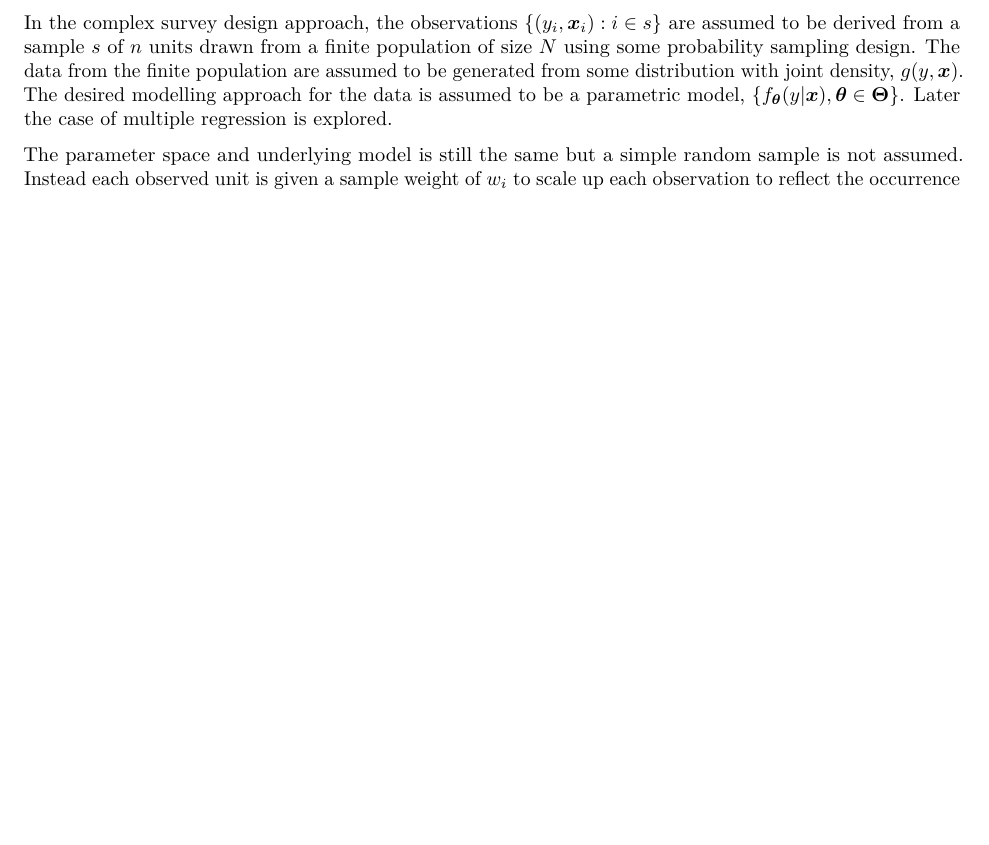
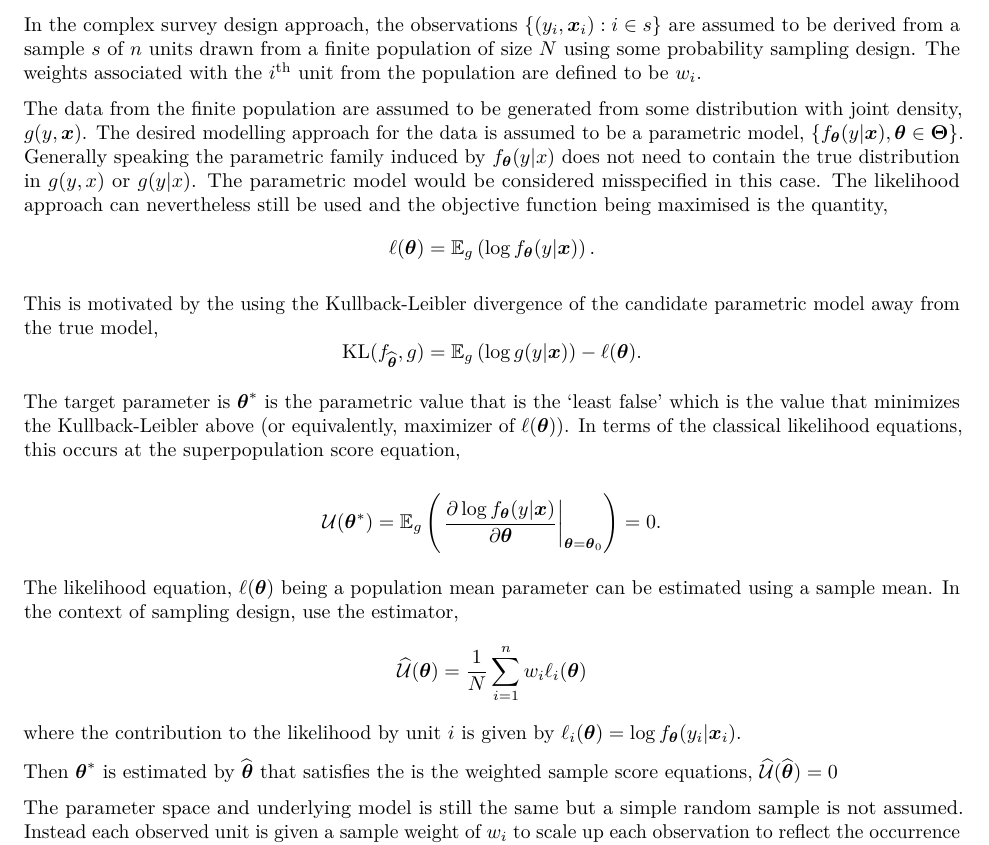
Before and after one commit to Displayr/flipRegression, an R Markdown document (vignettes/dAIC-Linear-Regression.Rmd): part of page 3 of 4 before the commit and part of page 3 of 5 after it, cut so that both start at the same text, the shorter picture padded with empty space. Rendered offline with R 4.5, knitr and Pandoc, then LaTeX, with nearby package versions.

Commit message:
DS-4408 WIP Define the complex survey context in a better way

```diff
--- a/vignettes/dAIC-Linear-Regression.Rmd
+++ b/vignettes/dAIC-Linear-Regression.Rmd
@@ -106,7 +106,31 @@ The theory of $d$AIC given in [@dAIC] considers an extension of the above unweig
 
 ## Weighted likelihood for multiple regression under sampling design
 
-In the complex survey design approach, the observations $\left\{ (y_i, \boldsymbol{x}_i): i \in s\right\}$ are assumed to be derived from a sample $s$ of $n$ units drawn from a finite population of size $N$ using some probability sampling design. The data from the finite population are assumed to be generated from some distribution with joint density, $g(y, \boldsymbol{x})$. The desired modelling approach for the data is assumed to be a parametric model, $\left\{ f_{\boldsymbol{\theta}}(y|\boldsymbol{x}), \boldsymbol{\theta} \in \boldsymbol{\Theta}\right\}$. Later the case of multiple regression is explored.
+In the complex survey design approach, the observations $\left\{ (y_i, \boldsymbol{x}_i): i \in s\right\}$ are assumed to be derived from a sample $s$ of $n$ units drawn from a finite population of size $N$ using some probability sampling design. The weights associated with the $i^{\mathrm{th}}$ unit from the population are defined to be $w_i$.
+
+The data from the finite population are assumed to be generated from some distribution with joint density, $g(y, \boldsymbol{x})$. The desired modelling approach for the data is assumed to be a parametric model, $\left\{ f_{\boldsymbol{\theta}}(y|\boldsymbol{x}), \boldsymbol{\theta} \in \boldsymbol{\Theta}\right\}$. Generally speaking the parametric family induced by $f_{\boldsymbol{\theta}}(y|x)$ does not need to contain the true distribution in $g(y, x)$ or $g(y|x)$. The parametric model would be considered misspecified in this case. The likelihood approach can nevertheless still be used and the objective function being maximised is the quantity,
+\[
+    \ell(\boldsymbol{\theta}) = \mathbb{E}_g \left( \log f_{\boldsymbol{\theta}}(y|\boldsymbol{x})\right).
+\]
+
+This is motivated by the using the Kullback-Leibler divergence of the candidate parametric model away from the true model,
+\[
+    \mathrm{KL}(f_{\widehat{\boldsymbol{\theta}}}, g) = \mathbb{E}_g \left( \log g(y| \boldsymbol{x})\right) - \ell(\boldsymbol{\theta}).
+\]
+
+The target parameter is $\boldsymbol{\theta}^*$ is the parametric value that is the 'least false' which is the value that minimizes the Kullback-Leibler above (or equivalently, maximizer of $\ell(\boldsymbol{\theta}))$. In terms of the classical likelihood equations, this occurs at the superpopulation score equation,
+
+\[
+    \mathcal U(\boldsymbol{\theta}^*) = \mathbb{E}_g \left( \left.\frac{\partial \log f_{\boldsymbol{\theta}}(y|\boldsymbol{x})}{\partial \boldsymbol{\theta}}\right|_{\boldsymbol{\theta} = \boldsymbol{\theta}_0}\right) = 0.
+\]
+
+The likelihood equation, $\ell(\boldsymbol{\theta})$ being a population mean parameter can be estimated using a sample mean. In the context of sampling design, use the estimator,
+\[
+    \widehat{\mathcal U}(\boldsymbol{\theta}) = \frac{1}{N} \sum_{i = 1}^n w_i \ell_i(\boldsymbol{\theta})
+\]
+where the contribution to the likelihood by unit $i$ is given by $\ell_i(\boldsymbol{\theta}) = \log f_{\boldsymbol{\theta}}(y_i |\boldsymbol{x}_i)$.
+
+Then $\boldsymbol{\theta}^*$ is estimated by $\widehat{\boldsymbol{\theta}}$ that satisfies the is the weighted sample score equations, $\widehat{\mathcal U}(\widehat{\boldsymbol{\theta}}) = 0$
 
 The parameter space and underlying model is still the same but a simple random sample is not assumed. Instead each observed unit is given a sample weight of $w_i$ to scale up each observation to reflect the occurrence in the population. More specifically, they are chosen such that $\sum_{i = 1}^n w_i = N$, the population total. Then the pseudo-log-likelihood equation is constructed using the weights,
 \[
```
